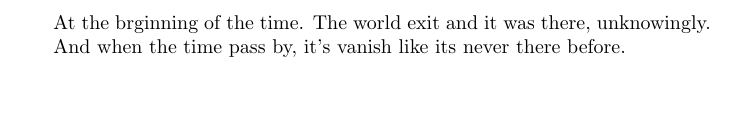
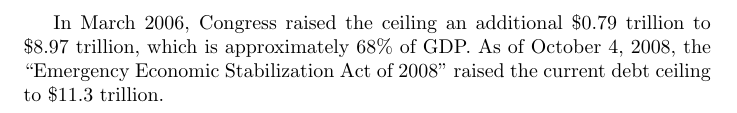
Before and after one commit to HORIZON-Donut/LaTeX-practice, a LaTeX document (document.tex): part of the page, cut at the place of the change. Compiled offline with pdfLaTeX.

Commit message:
Complete exercise practice

```diff
--- a/document.tex
+++ b/document.tex
@@ -1,8 +1,7 @@
 \documentclass{article}
 \begin{document}
-
-At the brginning of the time.
-The world exit and it was there, unknowingly.
-
-And when the time pass by, it's vanish like its never there before.
+In March 2006, Congress raised the ceiling an additional \$0.79 trillion to \$8.97 trillion,
+which is approximately 68\% of GDP.
+As of October 4, 2008,
+the ``Emergency Economic Stabilization Act of 2008'' raised the current debt ceiling to \$11.3 trillion.
 \end{document}
```
